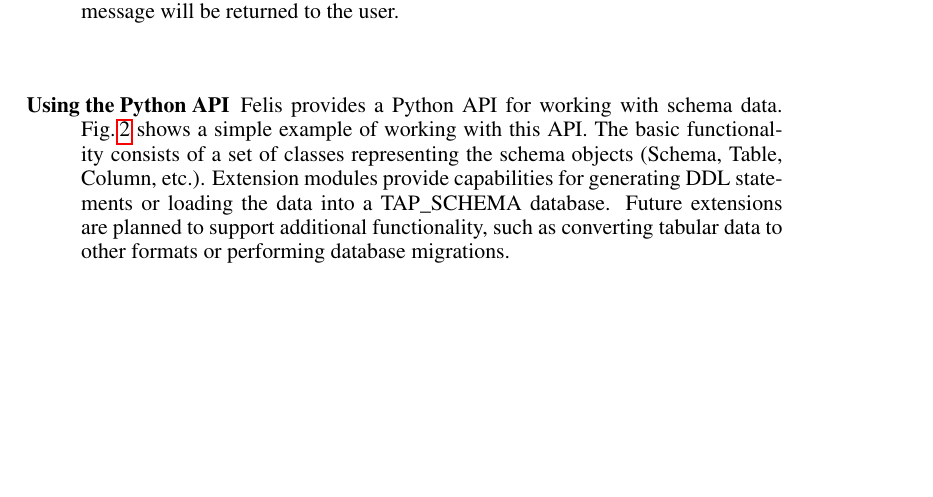
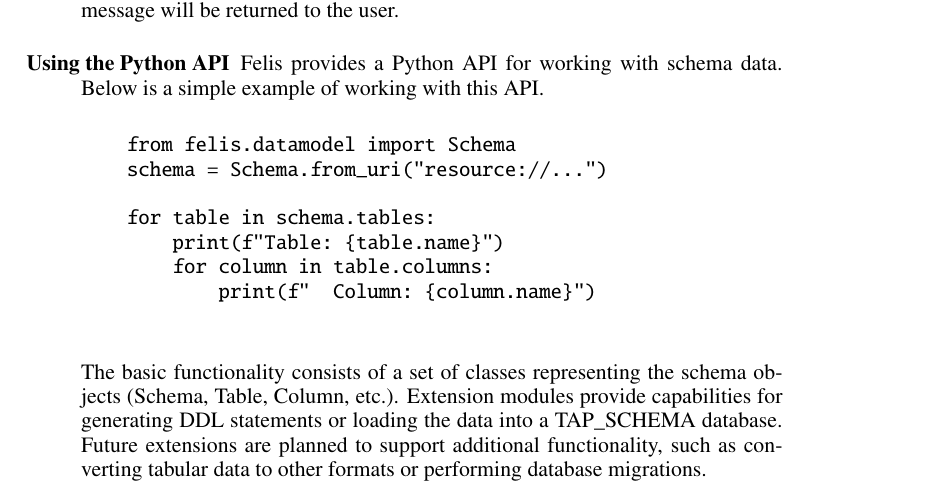
Before and after one commit to lsst-dm/dmtn-301, a LaTeX paper (C702.tex): part of page 3 of 5 before the commit and part of page 3 of 4 after it, cut so that both start at the same text, the shorter picture padded with empty space. Compiled offline with pdfLaTeX.

Commit message:
Instead code snippet as text instead of a graphic

```diff
--- a/C702.tex
+++ b/C702.tex
@@ -114,7 +112,16 @@
 \begin{description}
     \item[Using the Python API]
     Felis provides a Python API for working with schema data.
-    Fig.\,\ref{fig:python} shows a simple example of working with this API.
+    Below is a simple example of working with this API.
+    \begin{verbatim}
+    from felis.datamodel import Schema
+    schema = Schema.from_uri("resource://...")
+
+    for table in schema.tables:
+        print(f"Table: {table.name}")
+        for column in table.columns:
+            print(f"  Column: {column.name}")
+    \end{verbatim}
     The basic functionality consists of a set of classes representing the schema objects (Schema, Table, Column, etc.).
     Extension modules provide capabilities for generating DDL statements or loading the data into a TAP\_SCHEMA database.
     Future extensions are planned to support additional functionality, such as converting tabular data to other formats or performing database migrations.
```
Also changed, not shown: C702.tex (2 more changed lines).
